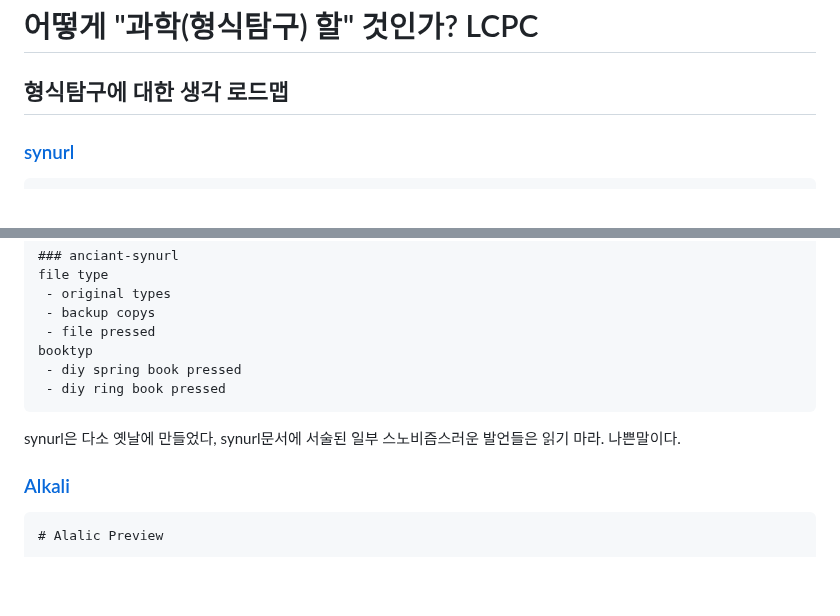
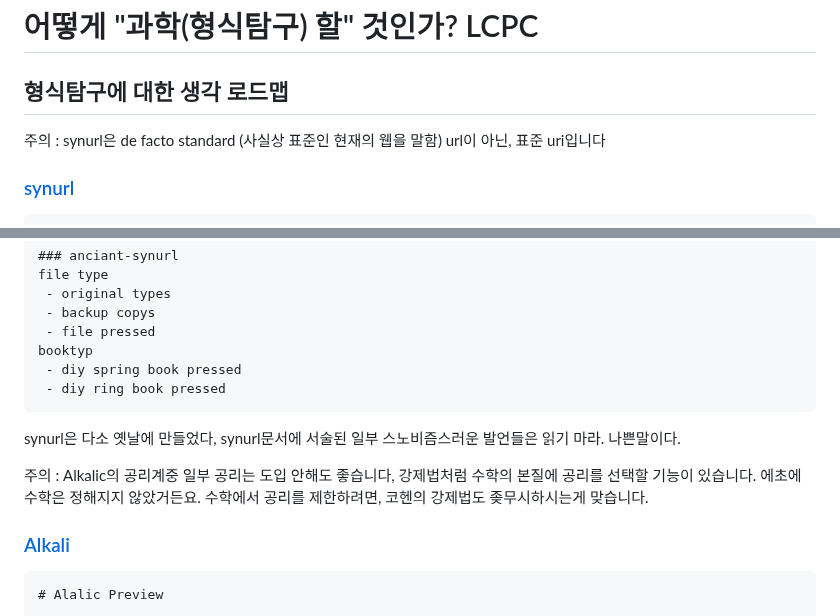
Before and after one commit to FarAway6834/unbeauty, a Markdown page: privateNote/Alkali/학자적_기저와_LCPC_원리.md, 2 parts joined by grey strips. GitHub-like rendering; blank space fills up the shorter version.

Commit message:
학자적_기저와_LCPC_원리.md 업데이트

`````diff
--- a/privateNote/Alkali/학자적_기저와_LCPC_원리.md
+++ b/privateNote/Alkali/학자적_기저와_LCPC_원리.md
@@ -33,6 +33,7 @@ Q. 학자는 왜 「학자적 기저」를 가지는가? (= 왜 알고자 하는
 
 ## 형식탐구에 대한 생각 로드맵
 
+주의 : synurl은 de facto standard (사실상 표준인 현재의 웹을 말함) url이 아닌, 표준 uri입니다
 ### [synurl](https://faraway6834.github.io/unbeauty/privateNote/MAD/synurl)
 ````
 헌정하는 말 : 「읽어보기 전에」부분을 표기법을 싫어하는 "꼰"님께 헌정합니다. 걍 존나 귀찮아서 내가 상수 몇개 정의하고 형식언어로 돌리겠다는데 뭐가문제야오3ㅕ188ㅋ82ㅕ2ㅓ랴9쟈2ㅑ너ㅑ뱢9
@@ -185,6 +186,7 @@ booktyp
 
 synurl은 다소 옛날에 만들었다, synurl문서에 서술된 일부 스노비즘스러운 발언들은 읽기 마라. 나쁜말이다.
 
+주의 : Alkalic의 공리계중 일부 공리는 도입 안해도 좋습니다, 강제법처럼 수학의 본질에 공리를 선택할 기능이 있습니다. 에초에 수학은 정해지지 않았거든요. 수학에서 공리를 제한하려면, 코헨의 강제법도 좆무시하시는게 맞습니다.
 ### [Alkali](https://faraway6834.github.io/unbeauty/privateNote/Alkali/alkali)
 ````
 # Alalic Preview
`````
